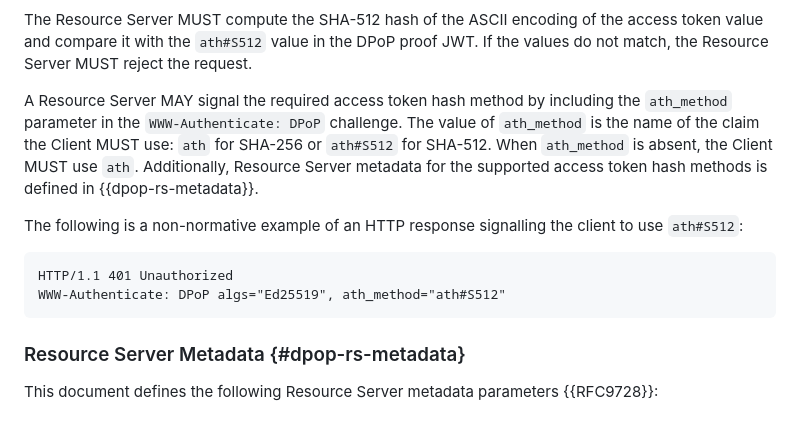
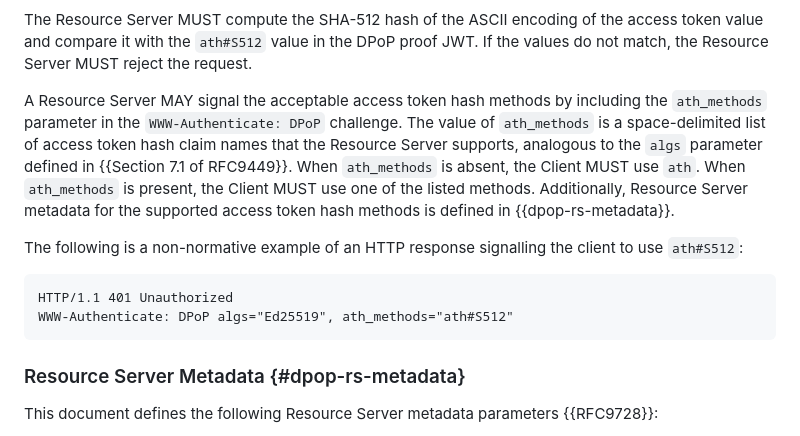
Before and after one commit to panva/draft-oauth-additional-hashes, a Markdown page: draft-skokan-oauth-additional-hashes.md, the part around the change. Drawn GitHub-style.

Commit message:
change ath_method to ath_methods (plural, space-delimited list)

```diff
--- a/draft-skokan-oauth-additional-hashes.md
+++ b/draft-skokan-oauth-additional-hashes.md
@@ -335,20 +335,23 @@ encoding of the access token value and compare it with the
 `ath#S512` value in the DPoP proof JWT. If the values do not
 match, the Resource Server MUST reject the request.
 
-A Resource Server MAY signal the required access token hash method
-by including the `ath_method` parameter in the `WWW-Authenticate:
-DPoP` challenge. The value of `ath_method` is the name of the claim
-the Client MUST use: `ath` for SHA-256 or `ath#S512` for SHA-512.
-When `ath_method` is absent, the Client MUST use `ath`.
-Additionally, Resource Server metadata for the supported access
-token hash methods is defined in {{dpop-rs-metadata}}.
+A Resource Server MAY signal the acceptable access token hash
+methods by including the `ath_methods` parameter in the
+`WWW-Authenticate: DPoP` challenge. The value of `ath_methods` is a
+space-delimited list of access token hash claim names that the
+Resource Server supports, analogous to the `algs` parameter defined
+in {{Section 7.1 of RFC9449}}. When `ath_methods` is absent, the
+Client MUST use `ath`. When `ath_methods` is present, the Client
+MUST use one of the listed methods. Additionally, Resource Server
+metadata for the supported access token hash methods is defined in
+{{dpop-rs-metadata}}.
 
 The following is a non-normative example of an HTTP response
 signalling the client to use `ath#S512`:
 
 ~~~ http-message
 HTTP/1.1 401 Unauthorized
-WWW-Authenticate: DPoP algs="Ed25519", ath_method="ath#S512"
+WWW-Authenticate: DPoP algs="Ed25519", ath_methods="ath#S512"
 ~~~
 
 ### Resource Server Metadata {#dpop-rs-metadata}
```
